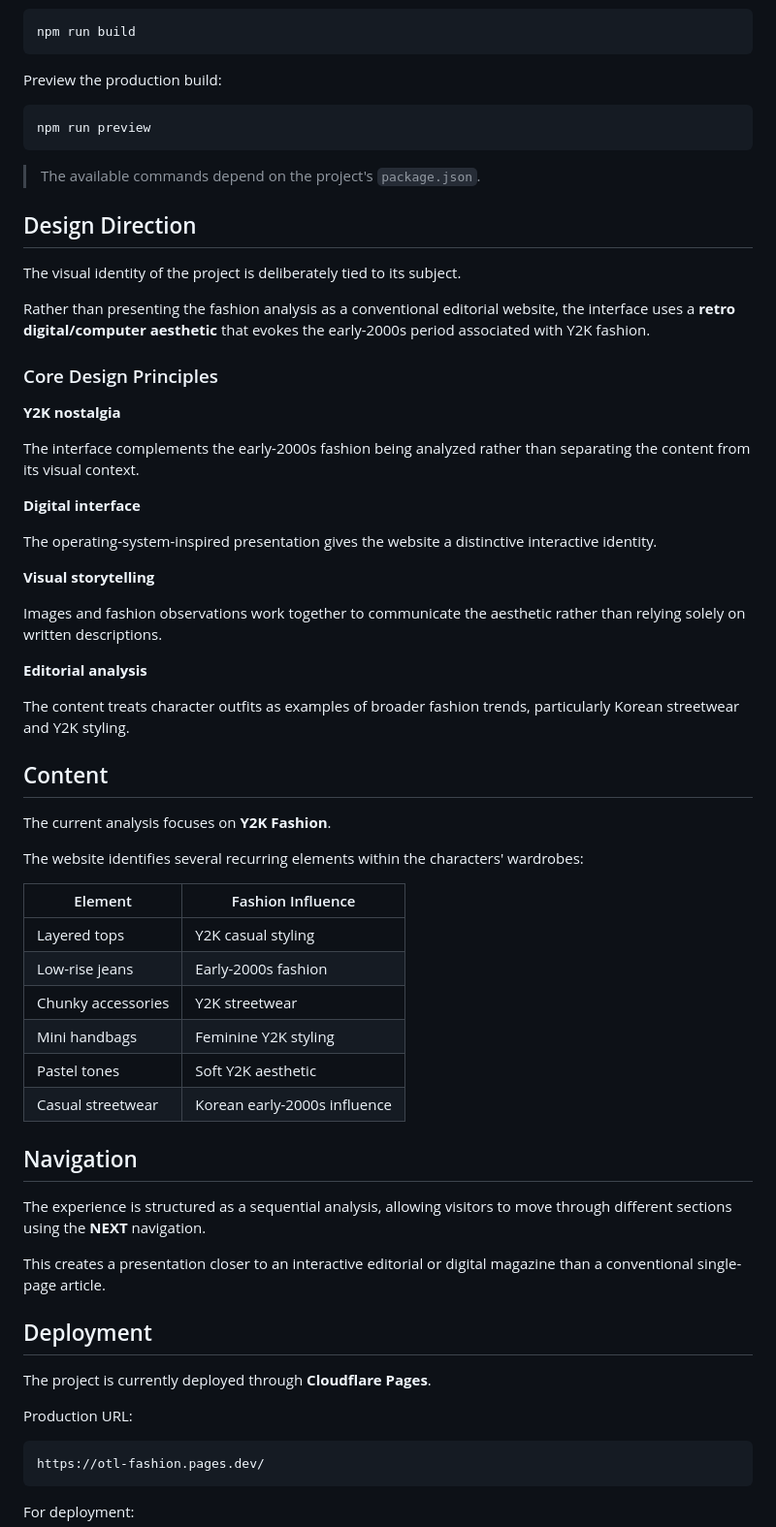
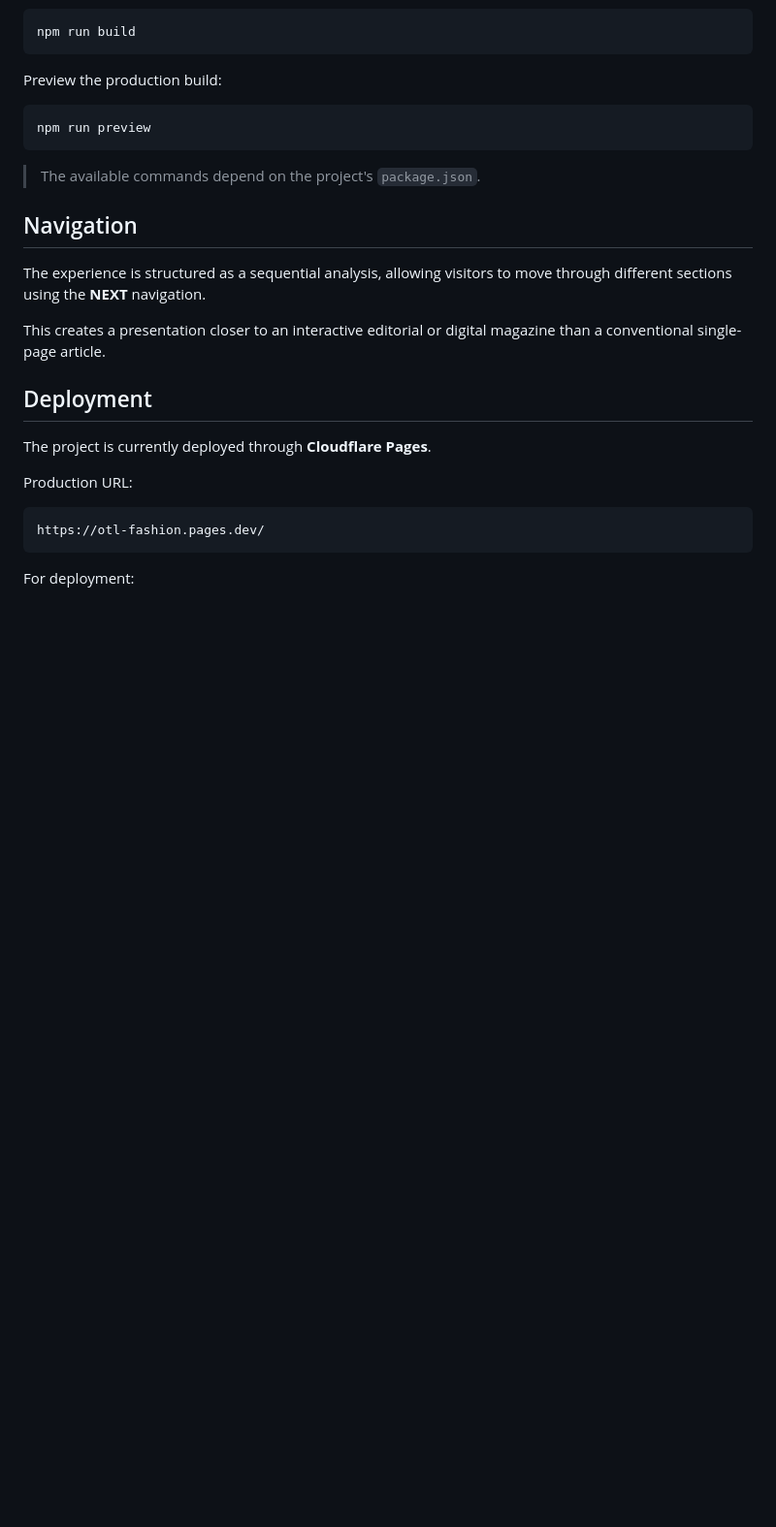
Before and after one commit to charvitokala/otl_fashion, a Markdown page: README.md, the part around one of its changes. Shown at 97% size. GitHub-like rendering; blank space fills up the shorter version.

Commit message:
Refactor README by removing several sections
Removed sections on features, fashion focus, design direction, and development guidelines to streamline the README.

```diff
--- a/README.md
+++ b/README.md
@@ -124,45 +95,6 @@ npm run preview
 
 > The available commands depend on the project's `package.json`.
 
-## Design Direction
-
-The visual identity of the project is deliberately tied to its subject.
-
-Rather than presenting the fashion analysis as a conventional editorial website, the interface uses a **retro digital/computer aesthetic** that evokes the early-2000s period associated with Y2K fashion.
-
-### Core Design Principles
-
-**Y2K nostalgia**
-
-The interface complements the early-2000s fashion being analyzed rather than separating the content from its visual context.
-
-**Digital interface**
-
-The operating-system-inspired presentation gives the website a distinctive interactive identity.
-
-**Visual storytelling**
-
-Images and fashion observations work together to communicate the aesthetic rather than relying solely on written descriptions.
-
-**Editorial analysis**
-
-The content treats character outfits as examples of broader fashion trends, particularly Korean streetwear and Y2K styling.
-
-## Content
-
-The current analysis focuses on **Y2K Fashion**.
-
-The website identifies several recurring elements within the characters' wardrobes:
-
-| Element            | Fashion Influence            |
-| ------------------ | ---------------------------- |
-| Layered tops       | Y2K casual styling           |
-| Low-rise jeans     | Early-2000s fashion          |
-| Chunky accessories | Y2K streetwear               |
-| Mini handbags      | Feminine Y2K styling         |
-| Pastel tones       | Soft Y2K aesthetic           |
-| Casual streetwear  | Korean early-2000s influence |
-
 ## Navigation
 
 The experience is structured as a sequential analysis, allowing visitors to move through different sections using the **NEXT** navigation.
```
Also changed, not shown: other parts of README.md (+0 -48 lines).
